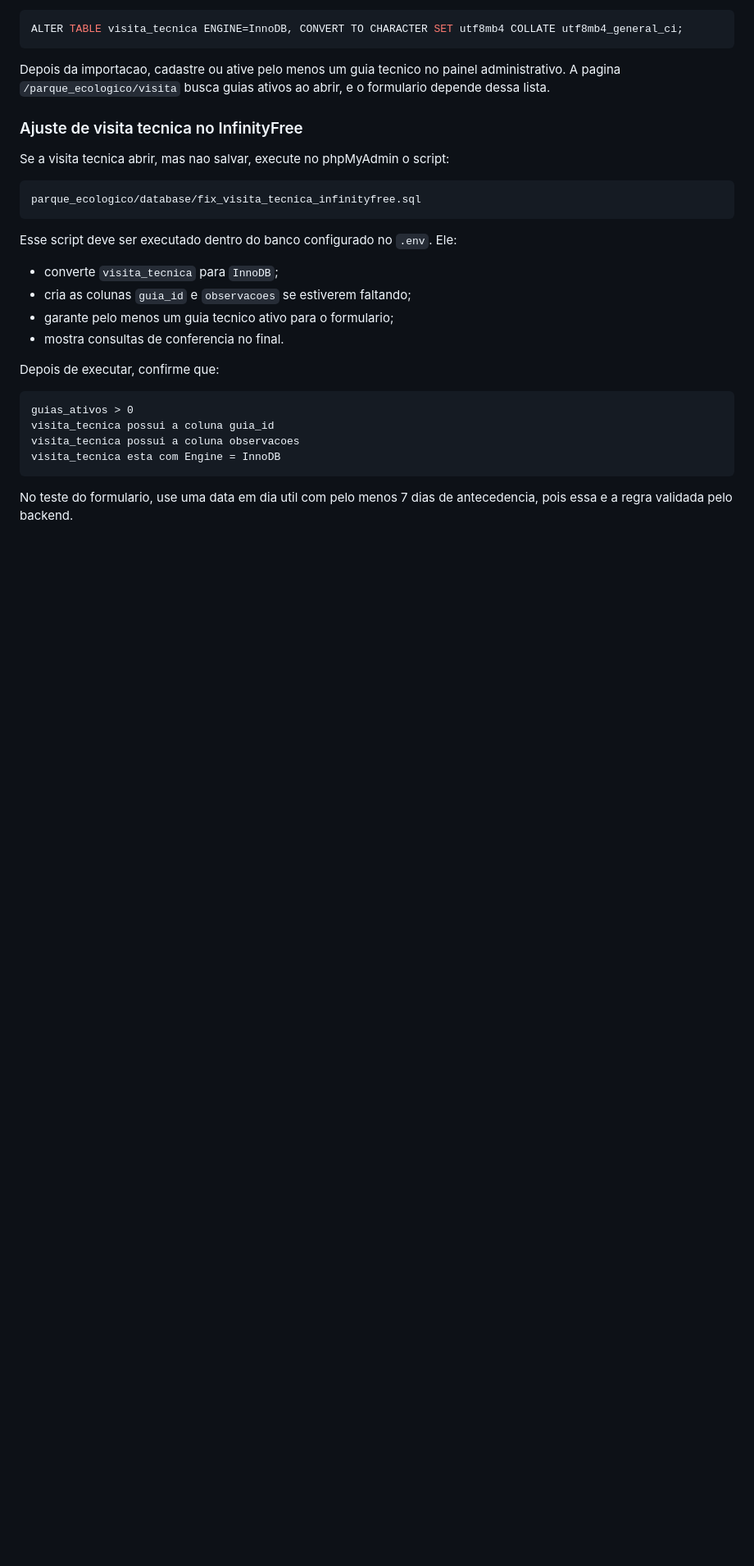
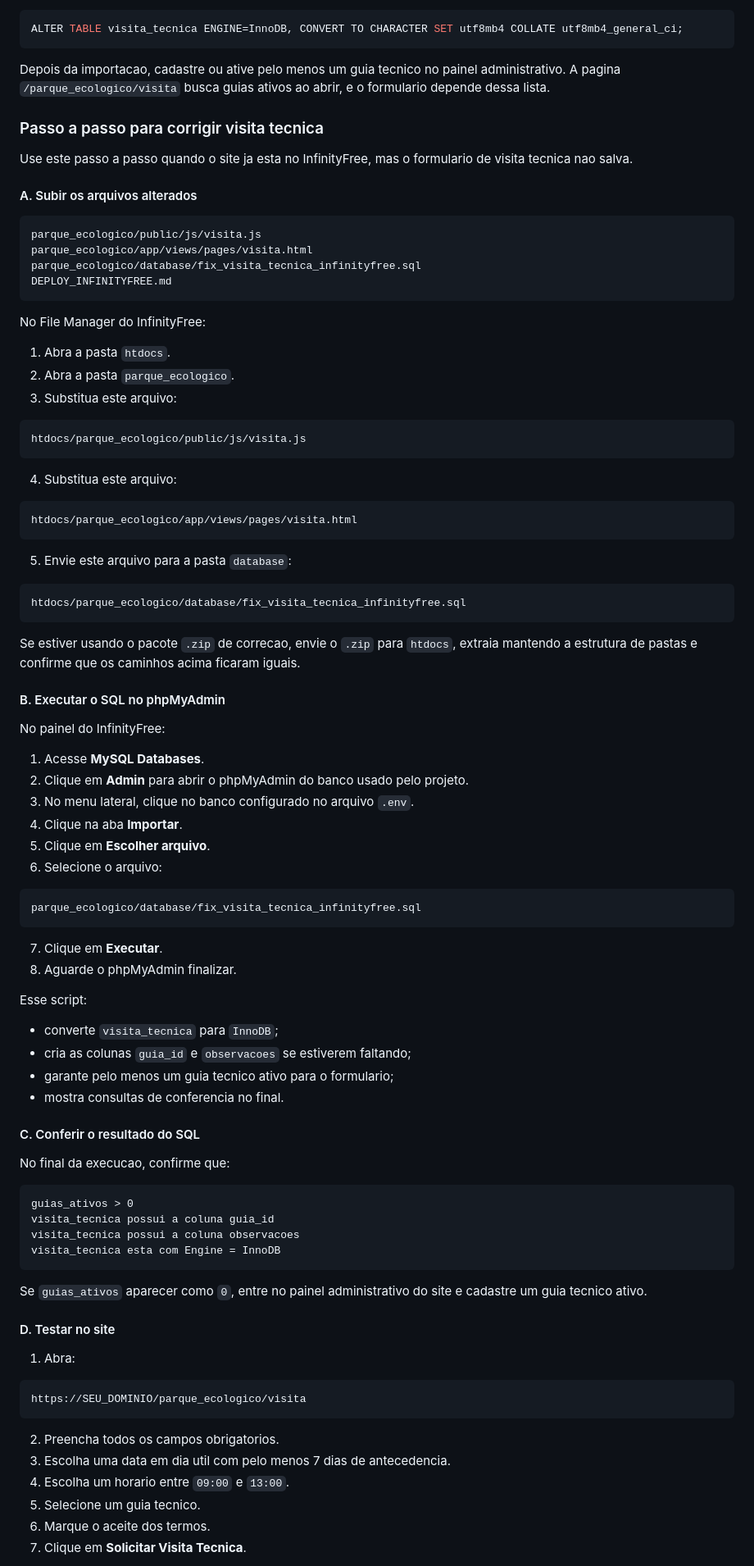
Before and after one commit to hugoandradedev/parque-ecologico, a Markdown page: DEPLOY_INFINITYFREE.md, the part around one of its changes. Shown at 82% size. Rendered like a GitHub page; blank space fills up the shorter version.

Commit message:
Detail InfinityFree deploy steps

````diff
--- a/DEPLOY_INFINITYFREE.md
+++ b/DEPLOY_INFINITYFREE.md
@@ -70,22 +75,71 @@ ALTER TABLE visita_tecnica ENGINE=InnoDB, CONVERT TO CHARACTER SET utf8mb4 COLLA
 
 Depois da importacao, cadastre ou ative pelo menos um guia tecnico no painel administrativo. A pagina `/parque_ecologico/visita` busca guias ativos ao abrir, e o formulario depende dessa lista.
 
-### Ajuste de visita tecnica no InfinityFree
+### Passo a passo para corrigir visita tecnica
 
-Se a visita tecnica abrir, mas nao salvar, execute no phpMyAdmin o script:
+Use este passo a passo quando o site ja esta no InfinityFree, mas o formulario de visita tecnica nao salva.
+
+#### A. Subir os arquivos alterados
+
+```text
+parque_ecologico/public/js/visita.js
+parque_ecologico/app/views/pages/visita.html
+parque_ecologico/database/fix_visita_tecnica_infinityfree.sql
+DEPLOY_INFINITYFREE.md
+```
+
+No File Manager do InfinityFree:
+
+1. Abra a pasta `htdocs`.
+2. Abra a pasta `parque_ecologico`.
+3. Substitua este arquivo:
+
+```text
+htdocs/parque_ecologico/public/js/visita.js
+```
+
+4. Substitua este arquivo:
+
+```text
+htdocs/parque_ecologico/app/views/pages/visita.html
+```
+
+5. Envie este arquivo para a pasta `database`:
+
+```text
+htdocs/parque_ecologico/database/fix_visita_tecnica_infinityfree.sql
+```
+
+Se estiver usando o pacote `.zip` de correcao, envie o `.zip` para `htdocs`, extraia mantendo a estrutura de pastas e confirme que os caminhos acima ficaram iguais.
+
+#### B. Executar o SQL no phpMyAdmin
+
+No painel do InfinityFree:
+
+1. Acesse **MySQL Databases**.
+2. Clique em **Admin** para abrir o phpMyAdmin do banco usado pelo projeto.
+3. No menu lateral, clique no banco configurado no arquivo `.env`.
+4. Clique na aba **Importar**.
+5. Clique em **Escolher arquivo**.
+6. Selecione o arquivo:
 
 ```text
 parque_ecologico/database/fix_visita_tecnica_infinityfree.sql
 ```
 
-Esse script deve ser executado dentro do banco configurado no `.env`. Ele:
+7. Clique em **Executar**.
+8. Aguarde o phpMyAdmin finalizar.
+
+Esse script:
 
 - converte `visita_tecnica` para `InnoDB`;
 - cria as colunas `guia_id` e `observacoes` se estiverem faltando;
 - garante pelo menos um guia tecnico ativo para o formulario;
 - mostra consultas de conferencia no final.
 
-Depois de executar, confirme que:
+#### C. Conferir o resultado do SQL
+
+No final da execucao, confirme que:
 
 ```text
 guias_ativos > 0
@@ -94,4 +148,20 @@ visita_tecnica possui a coluna observacoes
 visita_tecnica esta com Engine = InnoDB
 ```
 
-No teste do formulario, use uma data em dia util com pelo menos 7 dias de antecedencia, pois essa e a regra validada pelo backend.
+Se `guias_ativos` aparecer como `0`, entre no painel administrativo do site e cadastre um guia tecnico ativo.
+
+#### D. Testar no site
+
+1. Abra:
+
+```text
+https://SEU_DOMINIO/parque_ecologico/visita
+```
+
+2. Preencha todos os campos obrigatorios.
+3. Escolha uma data em dia util com pelo menos 7 dias de antecedencia.
+4. Escolha um horario entre `09:00` e `13:00`.
+5. Selecione um guia tecnico.
+6. Marque o aceite dos termos.
+7. Clique em **Solicitar Visita Tecnica**.
+
````
Also changed, not shown: other parts of DEPLOY_INFINITYFREE.md (+36 -3 lines).
